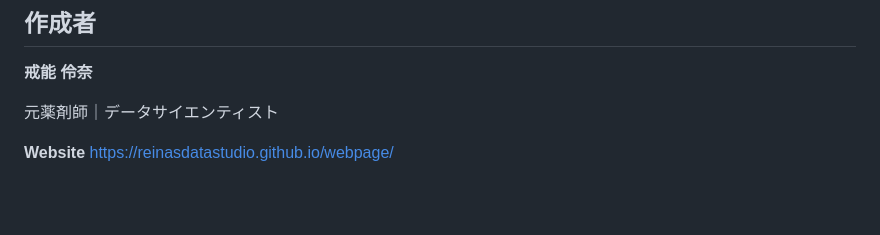
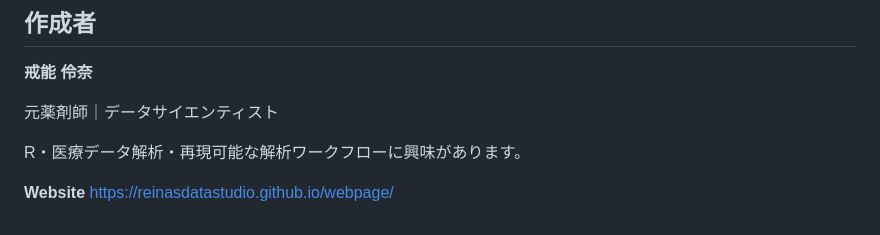
Before and after one commit to reinasdatastudio/cancer-variant-machine-learning, a Markdown page: README.md, the part around the change. Rendered like a GitHub page; blank space fills up the shorter version.

```diff
--- a/README.md
+++ b/README.md
@@ -124,5 +124,7 @@ https://reinasdatastudio.github.io/webpage/
 
 元薬剤師｜データサイエンティスト
 
+R・医療データ解析・再現可能な解析ワークフローに興味があります。
+
 **Website**
 https://reinasdatastudio.github.io/webpage/
```
